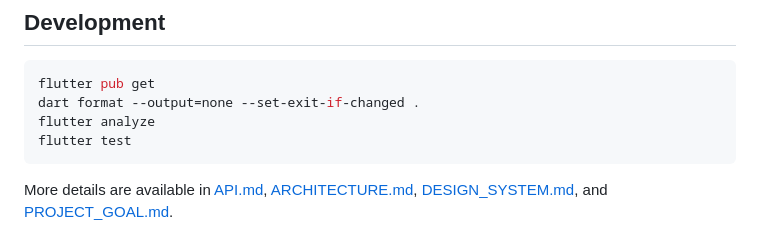
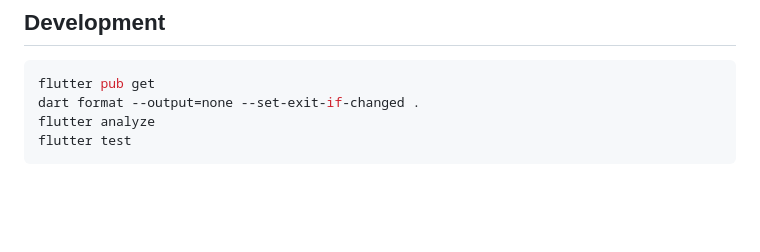
Before and after one commit to Netro-Systems/wisperbot_chat, a Markdown page: README.md, the part around the change. Rendered like a GitHub page; blank space fills up the shorter version.

Commit message:
chore: remove outdated documentation references from README

````diff
--- a/README.md
+++ b/README.md
@@ -197,5 +197,3 @@ dart format --output=none --set-exit-if-changed .
 flutter analyze
 flutter test
 ```
-
-More details are available in [API.md](doc/API.md), [ARCHITECTURE.md](doc/ARCHITECTURE.md), [DESIGN_SYSTEM.md](doc/DESIGN_SYSTEM.md), and [PROJECT_GOAL.md](doc/PROJECT_GOAL.md).
````
